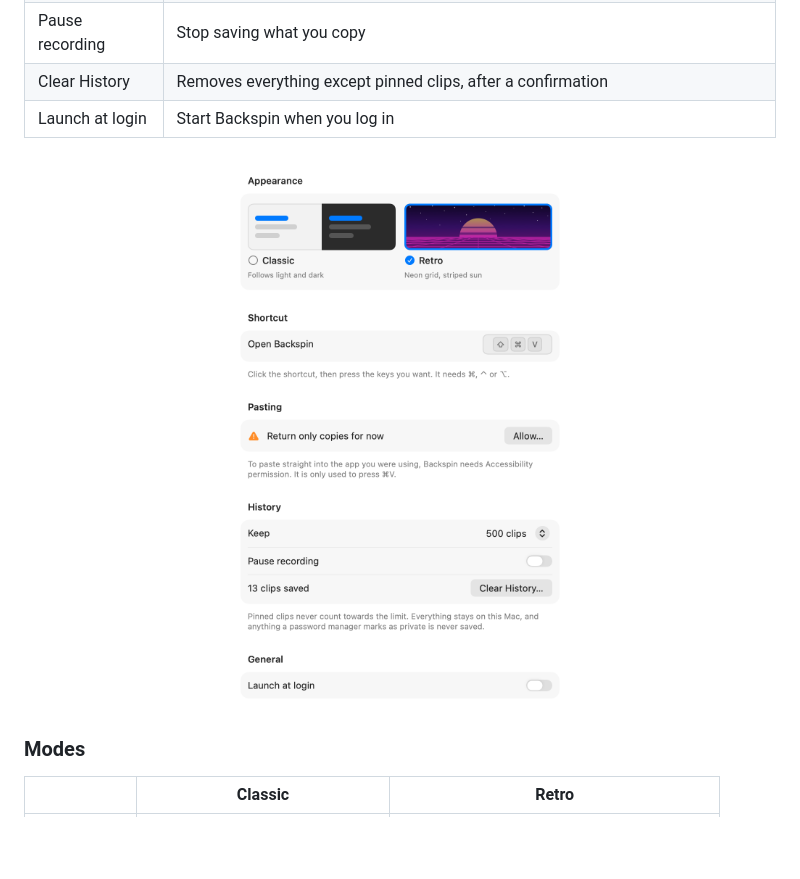
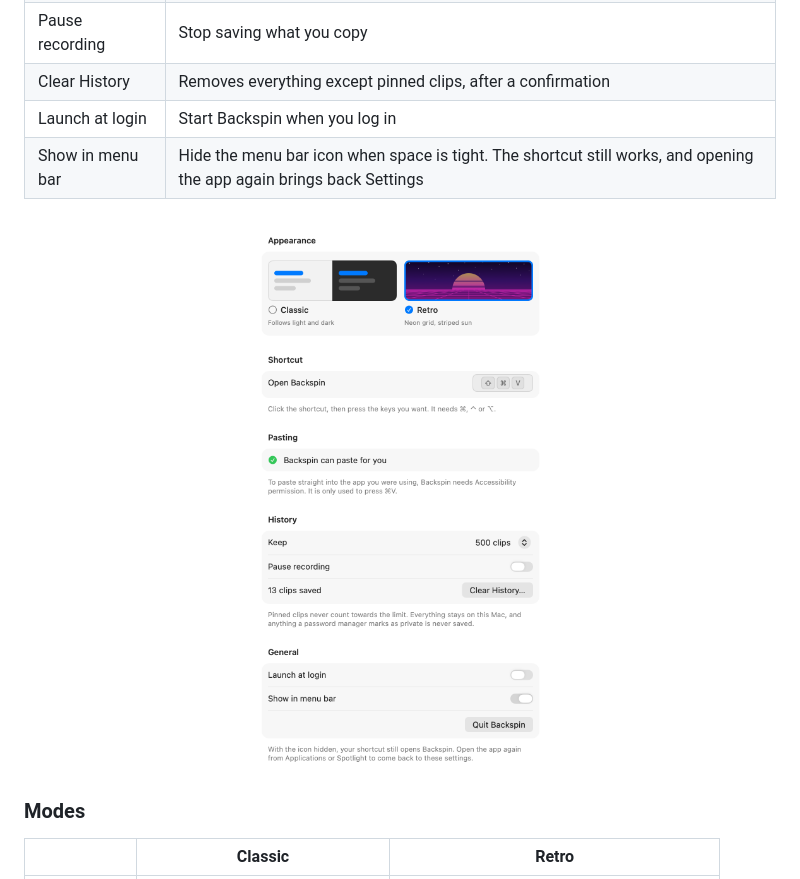
Before and after one commit to alexissan/Backspin, a Markdown page: README.md, the part around the change. Drawn GitHub-style; pictures changed too: docs/settings.png; blank space fills up the shorter version.

```diff
--- a/README.md
+++ b/README.md
@@ -119,6 +119,7 @@ Open them from the gear in the panel, the menu bar item, or `⌘,`.
 | Pause recording | Stop saving what you copy |
 | Clear History | Removes everything except pinned clips, after a confirmation |
 | Launch at login | Start Backspin when you log in |
+| Show in menu bar | Hide the menu bar icon when space is tight. The shortcut still works, and opening the app again brings back Settings |
 
 <p align="center">
   <img src="docs/settings.png" width="480" alt="Backspin settings window">
```
Also changed, not shown: docs/panel-dark.png, docs/panel-light.png, docs/panel-retro.png, 5 other files.
